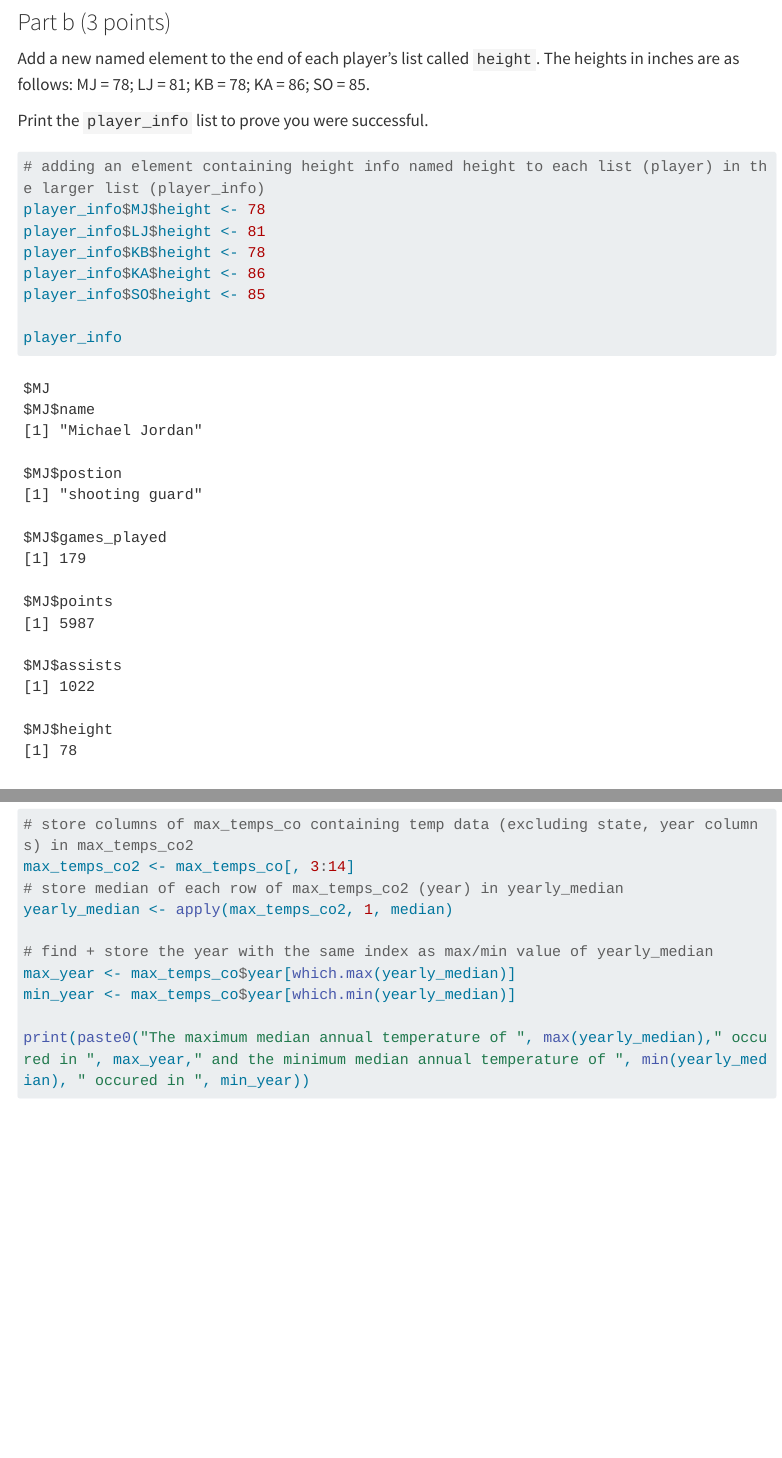
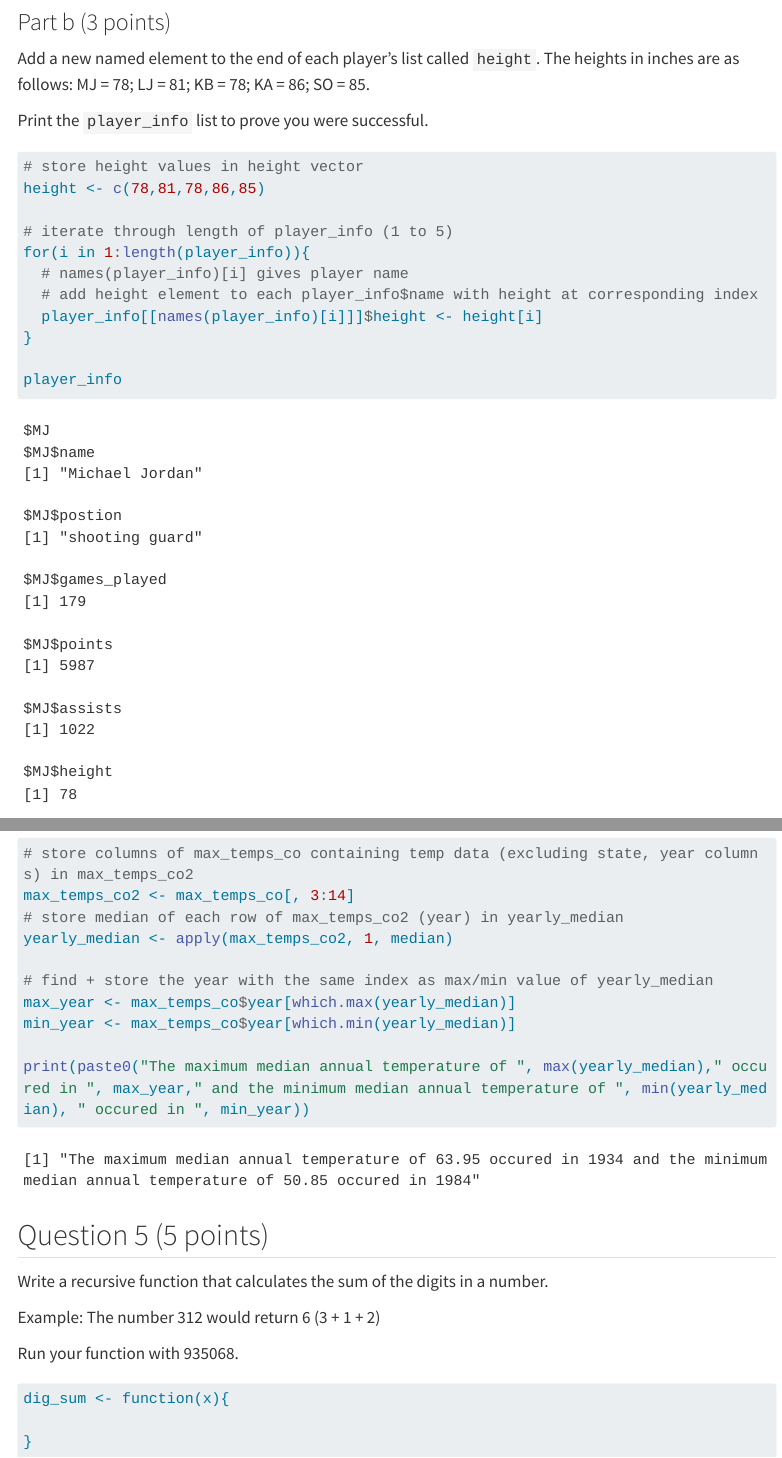
Before and after one commit to vbev/Rangan_Vaibhav_201_A06, a Quarto document (Rangan_Vaibhav_A06.qmd): the page in a window 1100 px wide, from 2210 px down, and a second part further down, joined at a grey line. Rendered offline with R 4.5, knitr and Pandoc in place of Quarto, with nearby package versions; code that draws random numbers runs with fixed seeds of ours; menus at the side of the page are left out; long lines of code are wrapped; column names are cleaned by a stand-in for the janitor package.

Commit message:
Edits to 2b

````diff
--- a/Rangan_Vaibhav_A06.qmd
+++ b/Rangan_Vaibhav_A06.qmd
@@ -117,12 +118,15 @@ Add a new named element to the end of each player's list called `height`. The he
 Print the `player_info` list to prove you were successful.
 
 ```{r}
-# adding an element containing height info named height to each list (player) in the larger list (player_info)
-player_info$MJ$height <- 78
-player_info$LJ$height <- 81
-player_info$KB$height <- 78
-player_info$KA$height <- 86
-player_info$SO$height <- 85
+# store height values in height vector
+height <- c(78,81,78,86,85)
+
+# iterate through length of player_info (1 to 5)
+for(i in 1:length(player_info)){
+  # names(player_info)[i] gives player name
+  # add height element to each player_info$name with height at corresponding index
+  player_info[[names(player_info)[i]]]$height <- height[i]
+}
 
 player_info
 ```
@@ -285,5 +289,7 @@ Example: The number 312 would return 6 (3 + 1 + 2)
 Run your function with 935068.
 
 ```{r}
+dig_sum <- function(x){
 
+}
 ```
````
Also changed, not shown: Rangan_Vaibhav_A06.qmd (1 more changed lines).
